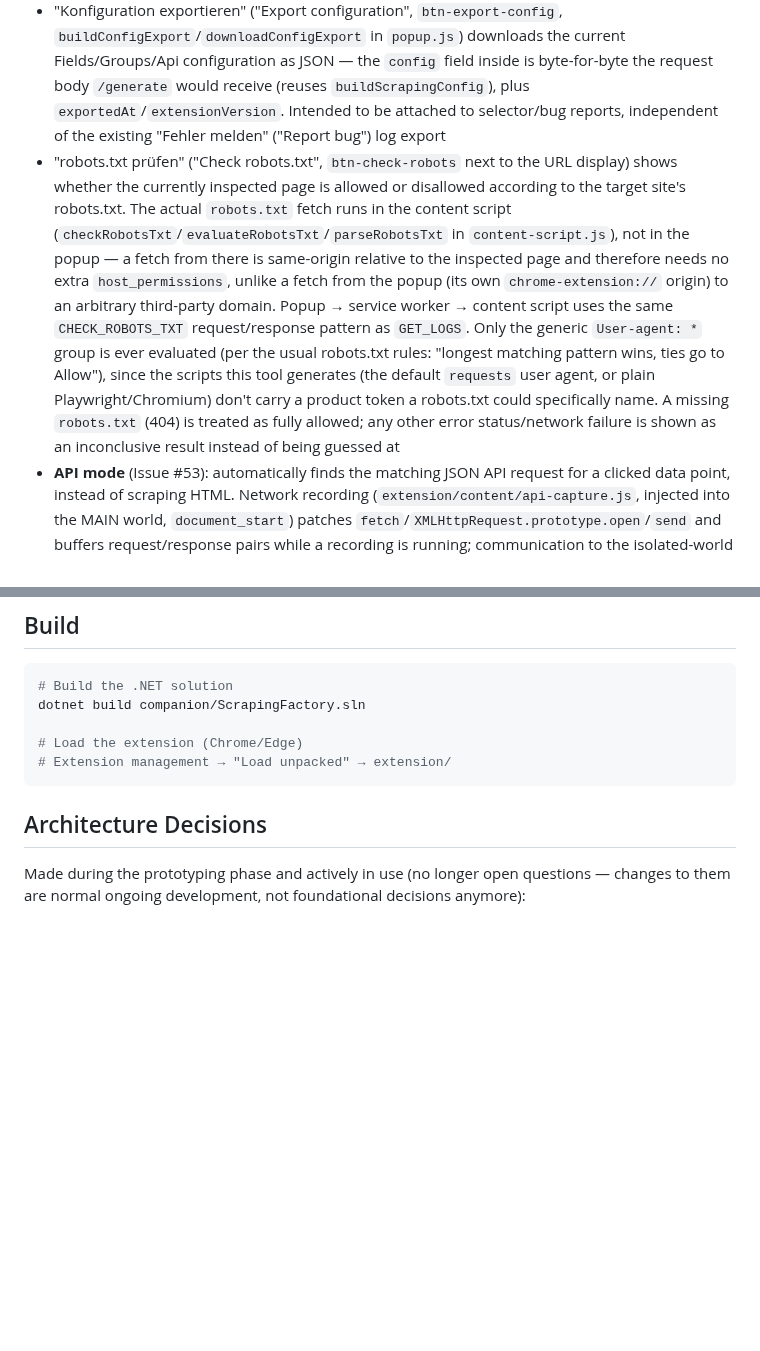
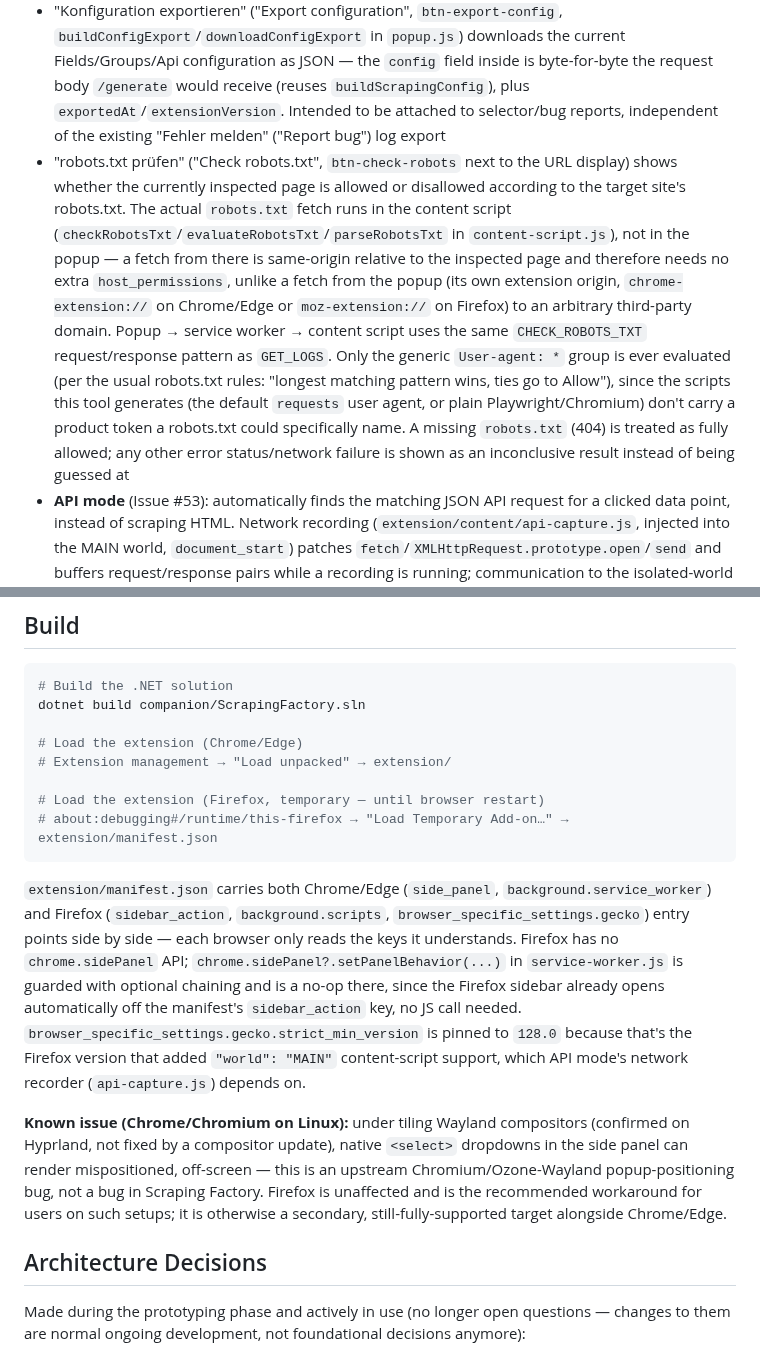
Before and after one commit to Aventinis/Scraping-Factory, a Markdown page: CLAUDE.md, 2 parts joined by grey strips. GitHub-like rendering; blank space fills up the shorter version.

````diff
--- a/CLAUDE.md
+++ b/CLAUDE.md
@@ -41,7 +41,7 @@ language-modules/
 - The popup/side panel (`extension/popup/popup.js`) supports three strictly separate modes: "Felder (flach)" ("Fields (flat)", the original mode), "Container (verschachtelt)" ("Container (nested)") and "API" — switching modes clears the configuration of the other two modes (`switchMode`/`MODE_SWITCH_CLEARS`). The container tree is rendered as an editable tree following the same visual pattern as the DOM tree view (`renderGroupTree`/`buildGroupTreeNodeEl`, mirroring `renderDomTree`/`buildTreeNodeEl`); creating a container asks for name/type **before** the click-based element selection (`modal-container-new`), while creating a data field asks (as in flat mode) **after** the click-based selection (`modal-field-extended`, with a field-type dropdown: Text/Attribute/Exists?)
 - Content script (`extension/content/content-script.js`): `buildSelector`/`startSelection` accept an optional scope root (`scopeSelector` on the `START_SELECTION` message) — when adding a nested container/data field, click-based selection is restricted to descendants of the first instance of the parent group, and the resulting selector is valid relative to that instance instead of to `document.body`
 - "Konfiguration exportieren" ("Export configuration", `btn-export-config`, `buildConfigExport`/`downloadConfigExport` in `popup.js`) downloads the current Fields/Groups/Api configuration as JSON — the `config` field inside is byte-for-byte the request body `/generate` would receive (reuses `buildScrapingConfig`), plus `exportedAt`/`extensionVersion`. Intended to be attached to selector/bug reports, independent of the existing "Fehler melden" ("Report bug") log export
-- "robots.txt prüfen" ("Check robots.txt", `btn-check-robots` next to the URL display) shows whether the currently inspected page is allowed or disallowed according to the target site's robots.txt. The actual `robots.txt` fetch runs in the content script (`checkRobotsTxt`/`evaluateRobotsTxt`/`parseRobotsTxt` in `content-script.js`), not in the popup — a fetch from there is same-origin relative to the inspected page and therefore needs no extra `host_permissions`, unlike a fetch from the popup (its own `chrome-extension://` origin) to an arbitrary third-party domain. Popup → service worker → content script uses the same `CHECK_ROBOTS_TXT` request/response pattern as `GET_LOGS`. Only the generic `User-agent: *` group is ever evaluated (per the usual robots.txt rules: "longest matching pattern wins, ties go to Allow"), since the scripts this tool generates (the default `requests` user agent, or plain Playwright/Chromium) don't carry a product token a robots.txt could specifically name. A missing `robots.txt` (404) is treated as fully allowed; any other error status/network failure is shown as an inconclusive result instead of being guessed at
+- "robots.txt prüfen" ("Check robots.txt", `btn-check-robots` next to the URL display) shows whether the currently inspected page is allowed or disallowed according to the target site's robots.txt. The actual `robots.txt` fetch runs in the content script (`checkRobotsTxt`/`evaluateRobotsTxt`/`parseRobotsTxt` in `content-script.js`), not in the popup — a fetch from there is same-origin relative to the inspected page and therefore needs no extra `host_permissions`, unlike a fetch from the popup (its own extension origin, `chrome-extension://` on Chrome/Edge or `moz-extension://` on Firefox) to an arbitrary third-party domain. Popup → service worker → content script uses the same `CHECK_ROBOTS_TXT` request/response pattern as `GET_LOGS`. Only the generic `User-agent: *` group is ever evaluated (per the usual robots.txt rules: "longest matching pattern wins, ties go to Allow"), since the scripts this tool generates (the default `requests` user agent, or plain Playwright/Chromium) don't carry a product token a robots.txt could specifically name. A missing `robots.txt` (404) is treated as fully allowed; any other error status/network failure is shown as an inconclusive result instead of being guessed at
 - **API mode** (Issue #53): automatically finds the matching JSON API request for a clicked data point, instead of scraping HTML. Network recording (`extension/content/api-capture.js`, injected into the MAIN world, `document_start`) patches `fetch`/`XMLHttpRequest.prototype.open`/`send` and buffers request/response pairs while a recording is running; communication to the isolated-world `content-script.js` goes via `window.postMessage`, then on to the popup via `chrome.runtime.sendMessage` (`API_CAPTURE_START`/`_STOP`/`_ENTRY`, `FORWARD_TO_TAB` in the service worker)
 - Click-based selection in API mode searches (instead of building a CSS selector) for the clicked value recursively inside the recorded JSON responses (`findApiCandidates` in `content-script.js`) and returns candidates (request + JSON path to the match); for a match inside an array element, the object's sibling keys are offered as one-click suggestions for additional fields. A "select all"/"deselect all" toggle button sits alongside the chips (`.api-sibling-select-all` in `renderApiCandidates`/`popup.js`) for records with many keys — picking most of them is then "select all, then click off the few not needed" instead of clicking each wanted one individually; picked state itself stays DOM-only (a `.picked` class, never round-tripped through `_state`) the same way individual chip clicks already worked, so the button's own label is flipped directly in the click handler rather than via a `render()` pass
 - A confirmed API candidate is turned into a parameterized `ApiConfig` on the `API_CONFIG` screen (`buildApiConfig`/`confirmApiConfig` in `popup.js`): the URL is decomposed into path segments/query parameters, each part individually toggleable between "fixed" and "variable"; each variable part gets a value source — a value list, a second discovery endpoint found via recording-and-correlating, or a locally computable range (ISO week/number/date). For range sources, the date/week format is auto-detected from the recorded raw value of the URL part (presets like "ISO standard"/"year-week without separator" plus "custom format…", `detectRangeFormat`/`RANGE_FORMAT_PRESETS` in `popup.js`) — necessary because target sites encode weeks/dates inconsistently (e.g. `2026-W35` vs. `2026-35`). Captured request headers are shown and can optionally be adopted per header, either as a literal or via an environment variable (mirroring the credentials pattern used by `FillStep`)
@@ -87,7 +87,14 @@ dotnet build companion/ScrapingFactory.sln
 
 # Load the extension (Chrome/Edge)
 # Extension management → "Load unpacked" → extension/
+
+# Load the extension (Firefox, temporary — until browser restart)
+# about:debugging#/runtime/this-firefox → "Load Temporary Add-on…" → extension/manifest.json
 ```
+
+`extension/manifest.json` carries both Chrome/Edge (`side_panel`, `background.service_worker`) and Firefox (`sidebar_action`, `background.scripts`, `browser_specific_settings.gecko`) entry points side by side — each browser only reads the keys it understands. Firefox has no `chrome.sidePanel` API; `chrome.sidePanel?.setPanelBehavior(...)` in `service-worker.js` is guarded with optional chaining and is a no-op there, since the Firefox sidebar already opens automatically off the manifest's `sidebar_action` key, no JS call needed. `browser_specific_settings.gecko.strict_min_version` is pinned to `128.0` because that's the Firefox version that added `"world": "MAIN"` content-script support, which API mode's network recorder (`api-capture.js`) depends on.
+
+**Known issue (Chrome/Chromium on Linux):** under tiling Wayland compositors (confirmed on Hyprland, not fixed by a compositor update), native `<select>` dropdowns in the side panel can render mispositioned, off-screen — this is an upstream Chromium/Ozone-Wayland popup-positioning bug, not a bug in Scraping Factory. Firefox is unaffected and is the recommended workaround for users on such setups; it is otherwise a secondary, still-fully-supported target alongside Chrome/Edge.
 
 ## Architecture Decisions
 
````
Also changed, not shown: README.md (+6 -1 lines).
